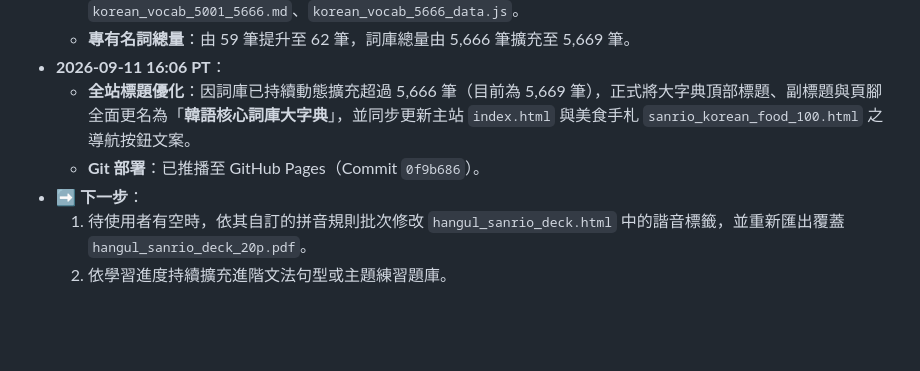
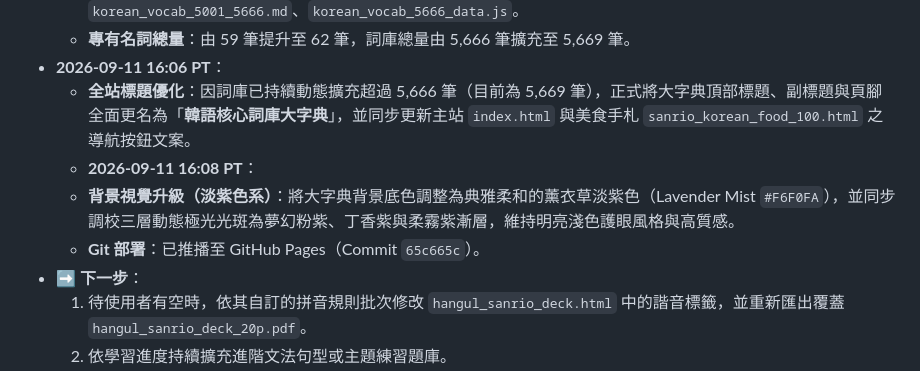
Before and after one commit to kitty-sin/sanrio-korean-learning, a Markdown page: handoff.md, the part around one of its changes. Drawn GitHub-style; blank space fills up the shorter version.

Commit message:
docs: update handoff with lavender theme log

```diff
--- a/handoff.md
+++ b/handoff.md
@@ -76,7 +76,9 @@
   - **專有名詞總量**：由 59 筆提升至 62 筆，詞庫總量由 5,666 筆擴充至 5,669 筆。
 - **2026-09-11 16:06 PT**：
   - **全站標題優化**：因詞庫已持續動態擴充超過 5,666 筆（目前為 5,669 筆），正式將大字典頂部標題、副標題與頁腳全面更名為「**韓語核心詞庫大字典**」，並同步更新主站 `index.html` 與美食手札 `sanrio_korean_food_100.html` 之導航按鈕文案。
-  - **Git 部署**：已推播至 GitHub Pages（Commit `0f9b686`）。
+  - **2026-09-11 16:08 PT**：
+  - **背景視覺升級（淡紫色系）**：將大字典背景底色調整為典雅柔和的薰衣草淡紫色（Lavender Mist `#F6F0FA`），並同步調校三層動態極光光斑為夢幻粉紫、丁香紫與柔霧紫漸層，維持明亮淺色護眼風格與高質感。
+  - **Git 部署**：已推播至 GitHub Pages（Commit `65c665c`）。
 - **➡️ 下一步**：
   1. 待使用者有空時，依其自訂的拼音規則批次修改 `hangul_sanrio_deck.html` 中的諧音標籤，並重新匯出覆蓋 `hangul_sanrio_deck_20p.pdf`。
   2. 依學習進度持續擴充進階文法句型或主題練習題庫。
```
Also changed, not shown: other parts of handoff.md (+1 -1 lines).
